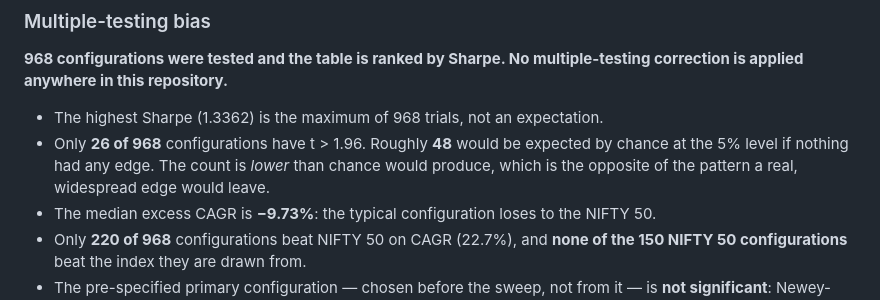
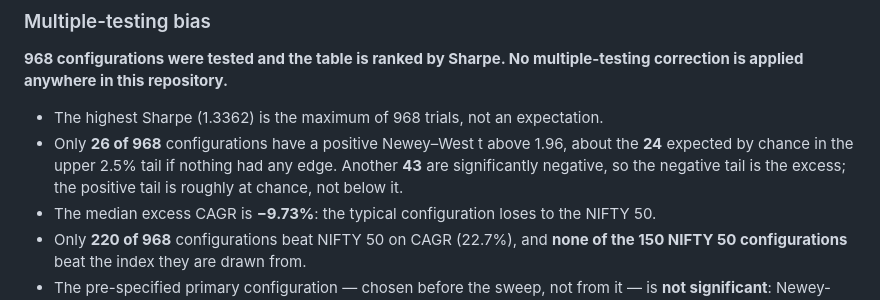
Before and after one commit to Kaustubh-Rathi/nse-alpha-lab, a Markdown page: STATUS.md, the part around the change. Drawn GitHub-style.

```diff
--- a/STATUS.md
+++ b/STATUS.md
@@ -178,9 +178,10 @@ sample and one regime has not been shown to work.
 correction is applied anywhere in this repository.**
 
 - The highest Sharpe (1.3362) is the maximum of 968 trials, not an expectation.
-- Only **26 of 968** configurations have t > 1.96. Roughly **48** would be expected by
-  chance at the 5% level if nothing had any edge. The count is *lower* than chance would
-  produce, which is the opposite of the pattern a real, widespread edge would leave.
+- Only **26 of 968** configurations have a positive Newey–West t above 1.96, about the
+  **24** expected by chance in the upper 2.5% tail if nothing had any edge. Another **43**
+  are significantly negative, so the negative tail is the excess; the positive tail is
+  roughly at chance, not below it.
 - The median excess CAGR is **−9.73%**: the typical configuration loses to the NIFTY 50.
 - Only **220 of 968** configurations beat NIFTY 50 on CAGR (22.7%), and **none of the 150
   NIFTY 50 configurations** beat the index they are drawn from.
```
Also changed, not shown: README.md (+36 -12 lines), docs/HELLO_ALPHA.md (+1 -1 lines), docs/assets/demo-poster.png, docs/assets/images/architecture.png, docs/assets/images/sweep-distribution.png, 13 other files.
